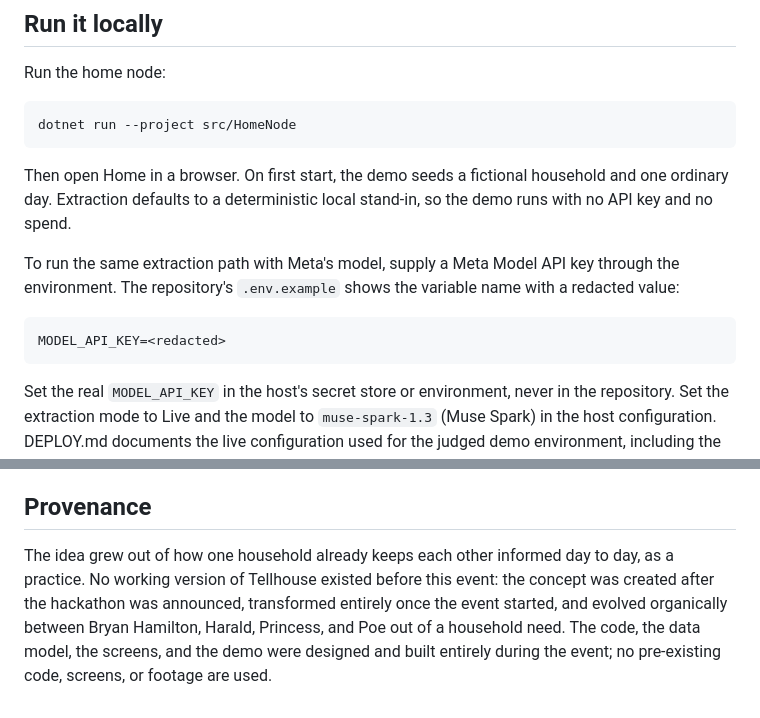
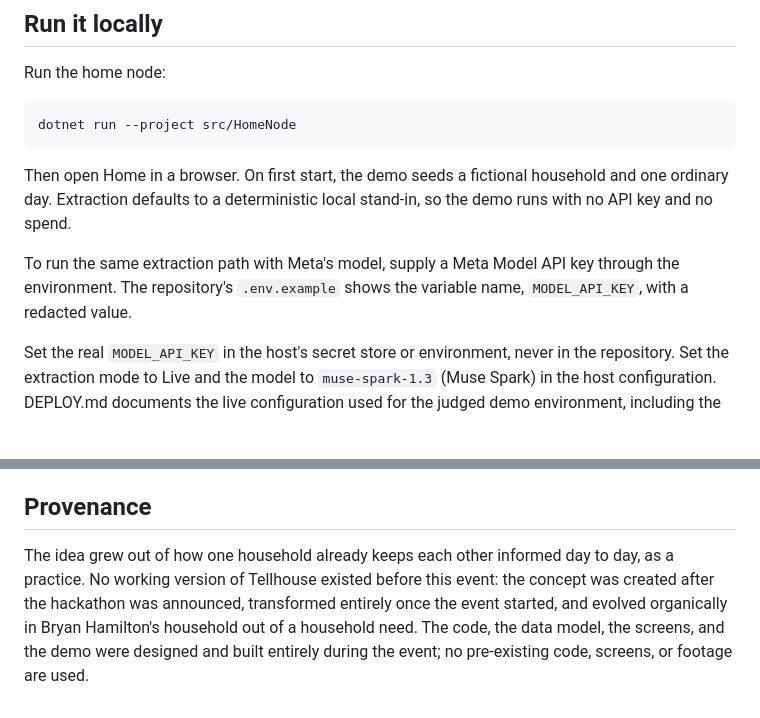
Before and after one commit to Keranik/tellhouse, a Markdown page: README.md, 2 parts joined by grey strips. GitHub-like rendering; blank space fills up the shorter version.

Commit message:
README: adjust provenance wording and environment example text

```diff
--- a/README.md
+++ b/README.md
@@ -60,9 +60,7 @@ Run the home node:
 
 Then open Home in a browser. On first start, the demo seeds a fictional household and one ordinary day. Extraction defaults to a deterministic local stand-in, so the demo runs with no API key and no spend.
 
-To run the same extraction path with Meta's model, supply a Meta Model API key through the environment. The repository's `.env.example` shows the variable name with a redacted value:
-
-    MODEL_API_KEY=<redacted>
+To run the same extraction path with Meta's model, supply a Meta Model API key through the environment. The repository's `.env.example` shows the variable name, `MODEL_API_KEY`, with a redacted value.
 
 Set the real `MODEL_API_KEY` in the host's secret store or environment, never in the repository. Set the extraction mode to Live and the model to `muse-spark-1.3` (Muse Spark) in the host configuration. DEPLOY.md documents the live configuration used for the judged demo environment, including the deployed environment-variable form.
 
@@ -92,4 +90,4 @@ Our pledge for that direction: we will not keep your data, we do not want it, an
 
 ## Provenance
 
-The idea grew out of how one household already keeps each other informed day to day, as a practice. No working version of Tellhouse existed before this event: the concept was created after the hackathon was announced, transformed entirely once the event started, and evolved organically between Bryan Hamilton, Harald, Princess, and Poe out of a household need. The code, the data model, the screens, and the demo were designed and built entirely during the event; no pre-existing code, screens, or footage are used.
+The idea grew out of how one household already keeps each other informed day to day, as a practice. No working version of Tellhouse existed before this event: the concept was created after the hackathon was announced, transformed entirely once the event started, and evolved organically in Bryan Hamilton's household out of a household need. The code, the data model, the screens, and the demo were designed and built entirely during the event; no pre-existing code, screens, or footage are used.
```
